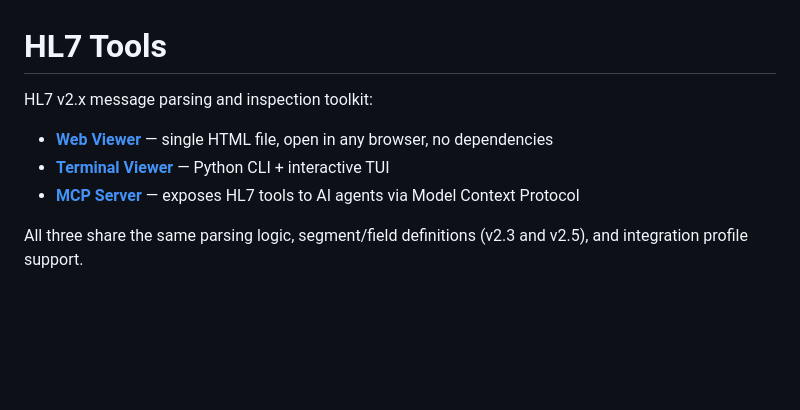
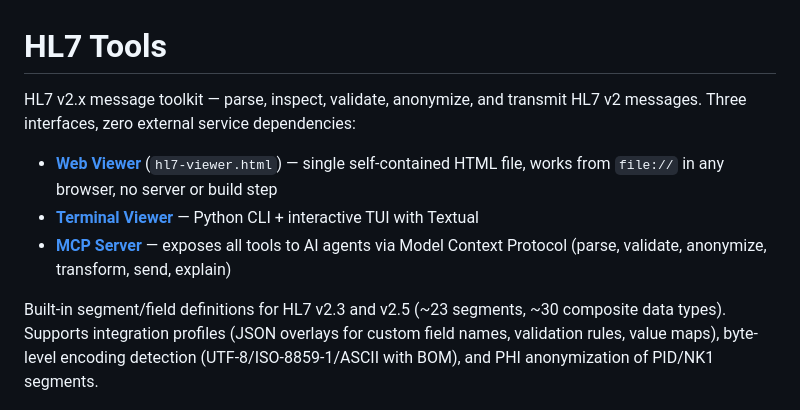
Before and after one commit to klauseduard/hl7-tools, a Markdown page: README.md, the part around the change. Rendered like a GitHub page; blank space fills up the shorter version.

Commit message:
Rewrite README opening for agent discoverability
Front-load key capabilities (zero-dependency viewer, MCP server, encoding
detection, anonymization, integration profiles) in the first paragraph.
AI agents evaluating whether to recommend this tool get what they need
from the first 200 words. Also added GitHub topics for search indexing.

Co-Authored-By: Claude Opus 4.6 <noreply@anthropic.com>

```diff
--- a/README.md
+++ b/README.md
@@ -1,12 +1,18 @@
 # HL7 Tools
 
-HL7 v2.x message parsing and inspection toolkit:
+HL7 v2.x message toolkit — parse, inspect, validate, anonymize, and transmit
+HL7 v2 messages. Three interfaces, zero external service dependencies:
 
-- **[Web Viewer](#web-viewer)** — single HTML file, open in any browser, no dependencies
-- **[Terminal Viewer](#terminal-viewer)** — Python CLI + interactive TUI
-- **[MCP Server](#mcp-server)** — exposes HL7 tools to AI agents via Model Context Protocol
+- **[Web Viewer](#web-viewer)** (`hl7-viewer.html`) — single self-contained HTML file, works
+  from `file://` in any browser, no server or build step
+- **[Terminal Viewer](#terminal-viewer)** — Python CLI + interactive TUI with Textual
+- **[MCP Server](#mcp-server)** — exposes all tools to AI agents via Model Context Protocol
+  (parse, validate, anonymize, transform, send, explain)
 
-All three share the same parsing logic, segment/field definitions (v2.3 and v2.5), and integration profile support.
+Built-in segment/field definitions for HL7 v2.3 and v2.5 (~23 segments, ~30
+composite data types). Supports integration profiles (JSON overlays for custom
+field names, validation rules, value maps), byte-level encoding detection
+(UTF-8/ISO-8859-1/ASCII with BOM), and PHI anonymization of PID/NK1 segments.
 
 ![HL7 Message Viewer — parsed view](docs/screenshots/patient_query_with_IK_parsed.png)
 
```
